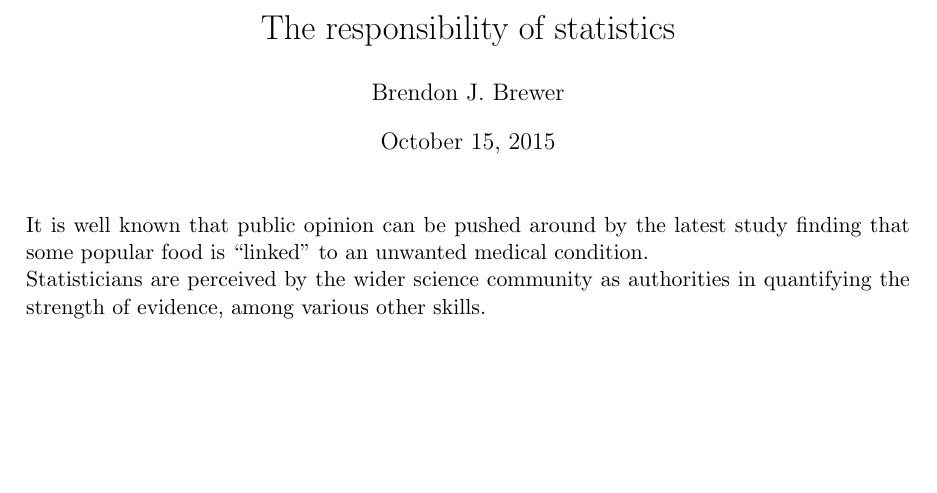
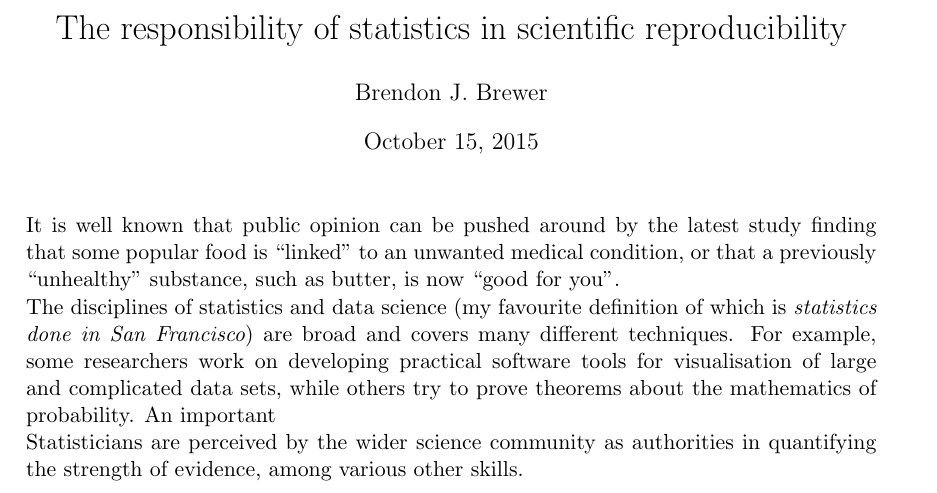
Before and after one commit to eggplantbren/Articles, a LaTeX document (bayes.tex): part of the page, cut so that both start at the same text, the shorter picture padded with empty space. Compiled offline with pdfLaTeX.

Commit message:
Bit more writing

```diff
--- a/bayes.tex
+++ b/bayes.tex
@@ -1,4 +1,4 @@
-\documentclass[letterpaper, 11pt]{article}
+\documentclass[a4paper, 11pt]{article}
 \usepackage{graphicx}
 \usepackage{natbib}
 \usepackage{amsmath}
@@ -11,15 +11,23 @@
 \newcommand{\btheta}{\boldsymbol{\theta}}
 \newcommand{\E}{\mathds{E}}
 
-\title{The responsibility of statistics}
+\title{The responsibility of statistics in scientific reproducibility}
 \author{Brendon J. Brewer}
 
 \begin{document}
 \maketitle
 
+It is well known that public opinion can be pushed around by the latest study
+finding that some popular food is ``linked'' to an unwanted medical condition,
+or that a previously ``unhealthy'' substance, such as butter, is now
+``good for you''.
 
-It is well known that public opinion can be pushed around by the latest study
-finding that some popular food is ``linked'' to an unwanted medical condition.
+The disciplines of statistics and data science
+(my favourite definition of which is {\it statistics done in San Francisco})
+are broad and covers many different techniques. For example, some researchers
+work on developing practical software tools for visualisation of large and
+complicated data sets, while others try to prove theorems about the mathematics
+of probability. An important
 
 
 Statisticians are perceived by the wider science community as authorities in
```
